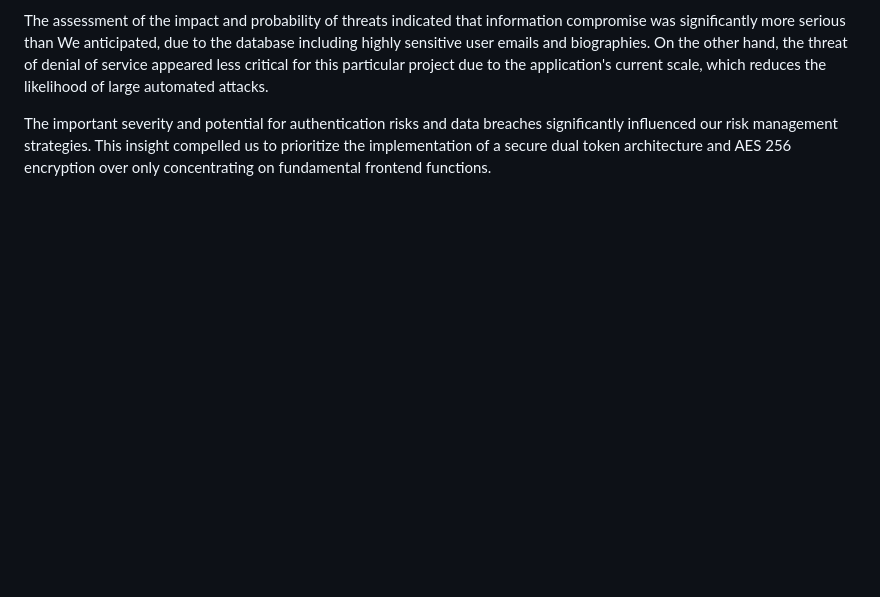
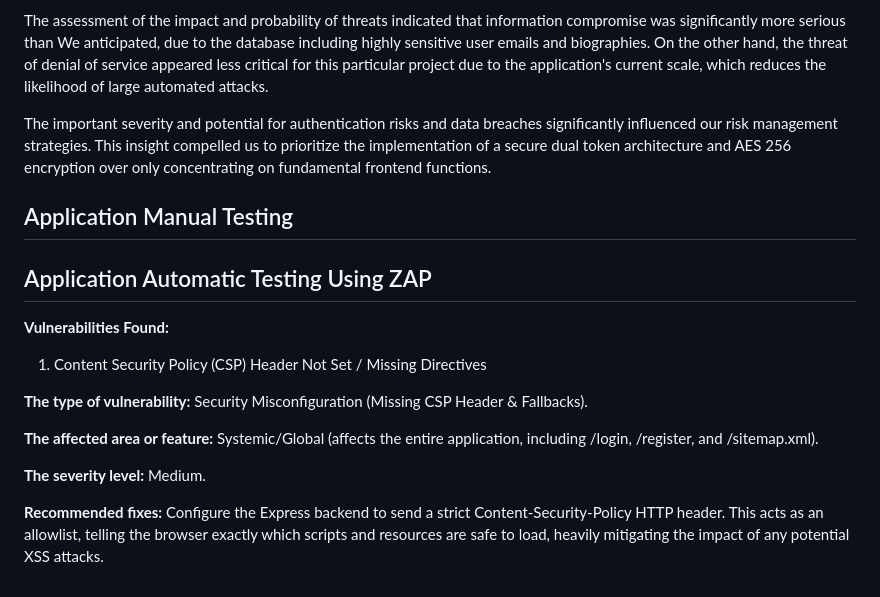
Before and after one commit to mharvic/poop-trackerv2, a Markdown page: README.md, the part around the change. GitHub-like rendering; blank space fills up the shorter version.

Commit message:
Update README.md
Added Vulnerabilities found using automatic testing using zap

```diff
--- a/README.md
+++ b/README.md
@@ -356,3 +356,18 @@ The STRIDE framework provided an organized checklist that required us to examine
 The assessment of the impact and probability of threats indicated that information compromise was significantly more serious than We anticipated, due to the database including highly sensitive user emails and biographies. On the other hand, the threat of denial of service appeared less critical for this particular project due to the application's current scale, which reduces the likelihood of large automated attacks.
 
 The important severity and potential for authentication risks and data breaches significantly influenced our risk management strategies. This insight compelled us to prioritize the implementation of a secure dual token architecture and AES 256 encryption over only concentrating on fundamental frontend functions.
+
+## Application Manual Testing
+
+## Application Automatic Testing Using ZAP
+
+<b>Vulnerabilities Found:</b>
+1. Content Security Policy (CSP) Header Not Set / Missing Directives
+
+**The type of vulnerability:** Security Misconfiguration (Missing CSP Header & Fallbacks).
+
+**The affected area or feature:** Systemic/Global (affects the entire application, including /login, /register, and /sitemap.xml).
+
+**The severity level:** Medium.
+
+**Recommended fixes:** Configure the Express backend to send a strict Content-Security-Policy HTTP header. This acts as an allowlist, telling the browser exactly which scripts and resources are safe to load, heavily mitigating the impact of any potential XSS attacks.
```
